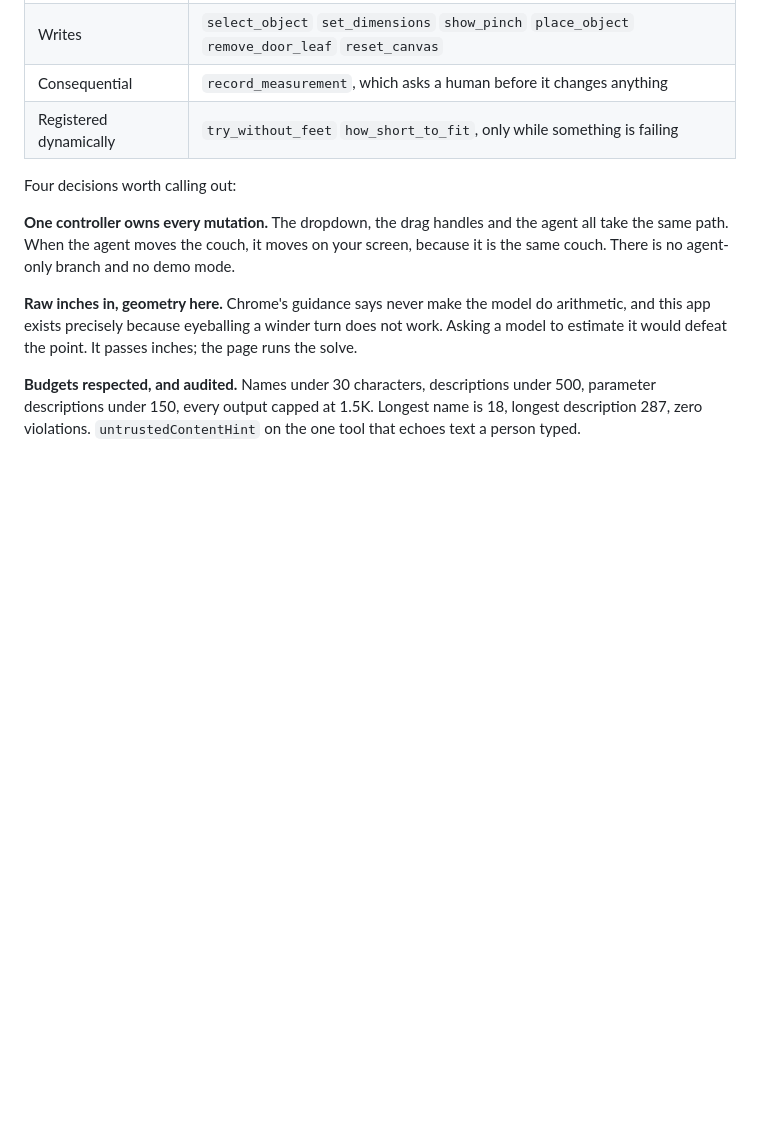
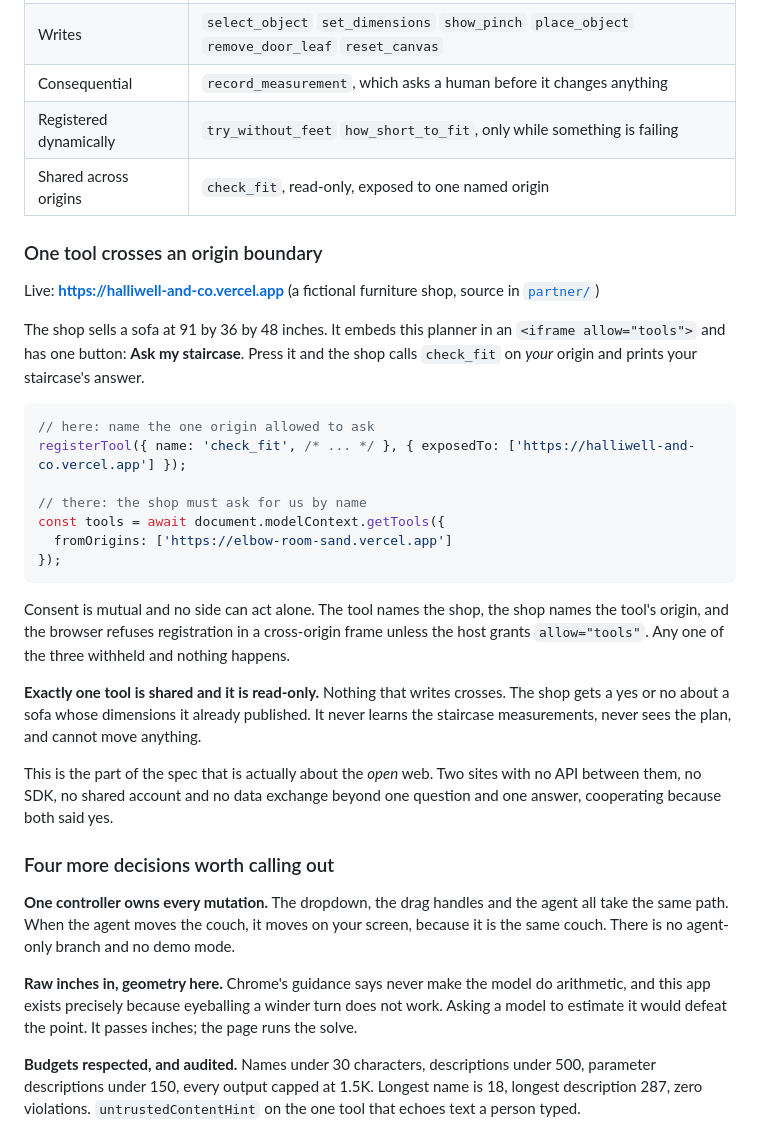
Before and after one commit to JonathanSolvesProblems/elbow-room, a Markdown page: README.md, the part around the change. Drawn GitHub-style; blank space fills up the shorter version.

Commit message:
Document the cross-origin handshake in the README
It is the most distinctive thing in the project and it was not written
down anywhere a judge would look.

````diff
--- a/README.md
+++ b/README.md
@@ -120,8 +120,39 @@ document.modelContext.registerTool({
 | Writes | `select_object` `set_dimensions` `show_pinch` `place_object` `remove_door_leaf` `reset_canvas` |
 | Consequential | `record_measurement`, which asks a human before it changes anything |
 | Registered dynamically | `try_without_feet` `how_short_to_fit`, only while something is failing |
+| Shared across origins | `check_fit`, read-only, exposed to one named origin |
 
-Four decisions worth calling out:
+### One tool crosses an origin boundary
+
+Live: **https://halliwell-and-co.vercel.app** (a fictional furniture shop, source in [`partner/`](partner/))
+
+The shop sells a sofa at 91 by 36 by 48 inches. It embeds this planner in an `<iframe allow="tools">`
+and has one button: **Ask my staircase**. Press it and the shop calls `check_fit` on *your* origin and
+prints your staircase's answer.
+
+```js
+// here: name the one origin allowed to ask
+registerTool({ name: 'check_fit', /* ... */ }, { exposedTo: ['https://halliwell-and-co.vercel.app'] });
+
+// there: the shop must ask for us by name
+const tools = await document.modelContext.getTools({
+  fromOrigins: ['https://elbow-room-sand.vercel.app']
+});
+```
+
+Consent is mutual and no side can act alone. The tool names the shop, the shop names the tool's
+origin, and the browser refuses registration in a cross-origin frame unless the host grants
+`allow="tools"`. Any one of the three withheld and nothing happens.
+
+**Exactly one tool is shared and it is read-only.** Nothing that writes crosses. The shop gets a yes
+or no about a sofa whose dimensions it already published. It never learns the staircase
+measurements, never sees the plan, and cannot move anything.
+
+This is the part of the spec that is actually about the *open* web. Two sites with no API between
+them, no SDK, no shared account and no data exchange beyond one question and one answer, cooperating
+because both said yes.
+
+### Four more decisions worth calling out
 
 **One controller owns every mutation.** The dropdown, the drag handles and the agent all take the
 same path. When the agent moves the couch, it moves on your screen, because it is the same couch.
````
